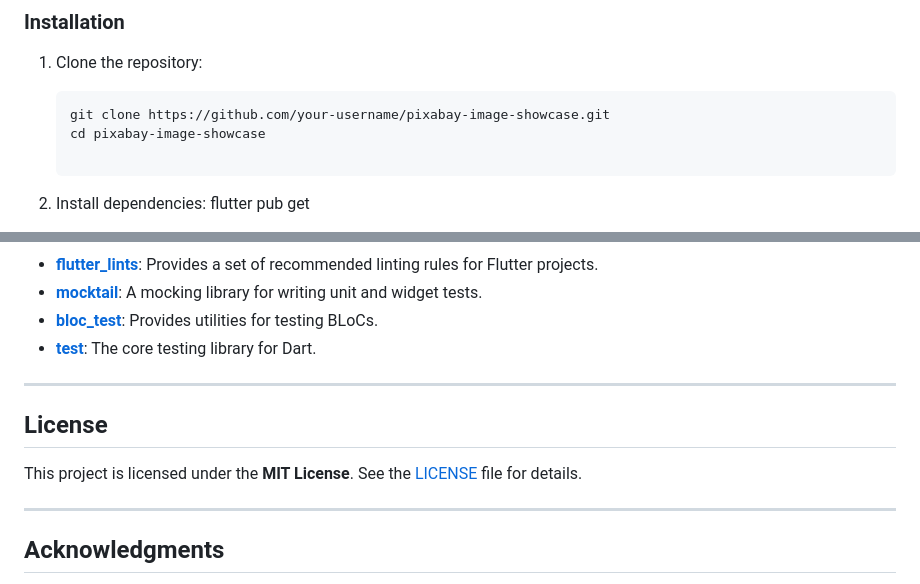
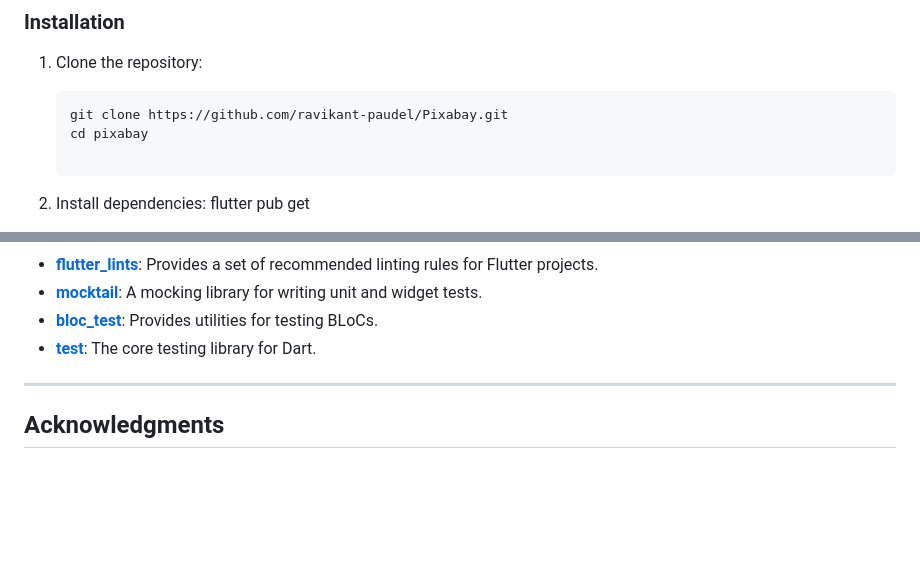
Before and after one commit to ravikant-paudel/Pixabay, a Markdown page: README.md, 2 parts joined by grey strips. Rendered like a GitHub page; blank space fills up the shorter version.

````diff
--- a/README.md
+++ b/README.md
@@ -42,8 +42,8 @@ A Flutter application that allows users to search for images from [Pixabay]((htt
 ### Installation
 1. Clone the repository:
    ```bash
-   git clone https://github.com/your-username/pixabay-image-showcase.git
-   cd pixabay-image-showcase
+   git clone https://github.com/ravikant-paudel/Pixabay.git
+   cd pixabay
 
 2. Install dependencies:
   flutter pub get
@@ -99,12 +99,6 @@ The project uses the following dependencies to ensure smooth functionality and m
 
 ---
 
-## License
-
-This project is licensed under the **MIT License**. See the [LICENSE](LICENSE) file for details.
-
----
-
 ## Acknowledgments
 
 - **[Pixabay](https://pixabay.com/)**: For providing the free image API.
````
